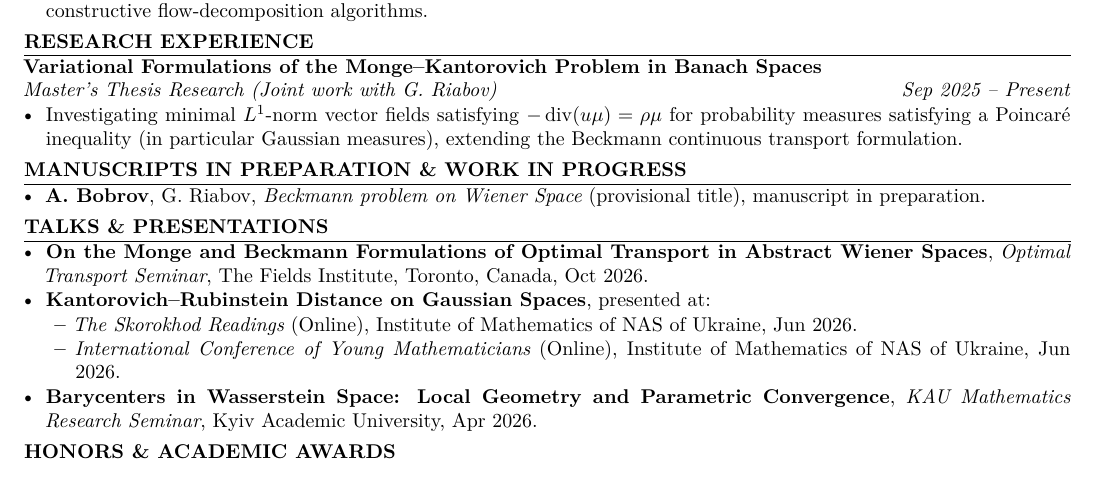
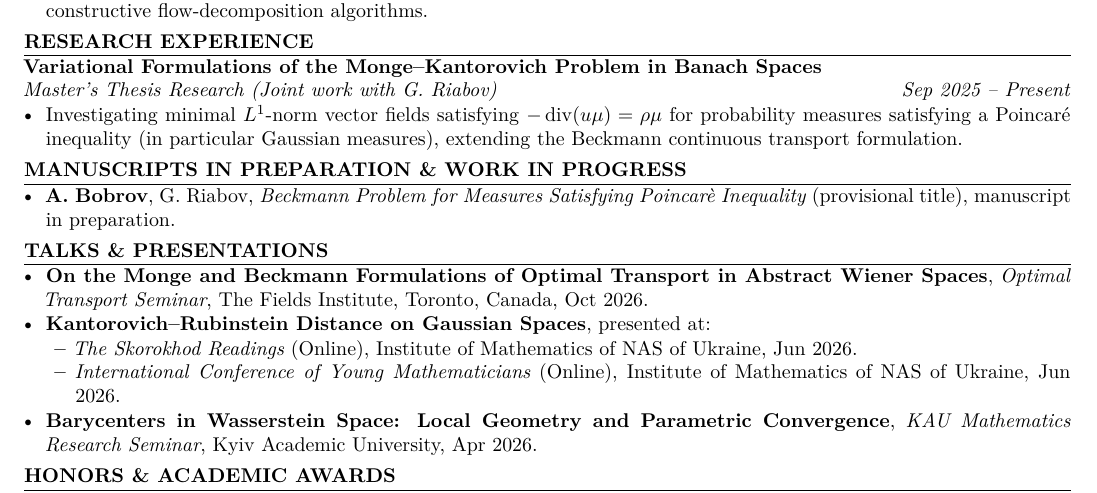
Before and after one commit to Aznatdor/Aznatdor.github.io, a LaTeX CV (files/cv/CV_Andrii_Bobrov.tex): part of the page, cut so that both start at the same text. Compiled offline with XeLaTeX.

Commit message:
Change paper title

```diff
--- a/files/cv/CV_Andrii_Bobrov.tex
+++ b/files/cv/CV_Andrii_Bobrov.tex
@@ -102,7 +102,9 @@ Functional Analysis, Optimal Transport (Monge--Kantorovich and Beckmann formulat
 \section{Manuscripts in Preparation \& Work in Progress}
 
 \begin{itemize}
-    \item \textbf{A. Bobrov}, G. Riabov, \textit{Beckmann problem on Wiener Space} (provisional title), manuscript in preparation.
+    \item \textbf{A. Bobrov}, G. Riabov, \textit{Beckmann Problem for Measures
+        Satisfying Poincarè Inequality}
+        (provisional title), manuscript in preparation.
 \end{itemize}
 
 % ==================== TALKS & PRESENTATIONS ====================
```
Also changed, not shown: files/cv/CV_Andrii_Bobrov.pdf.
